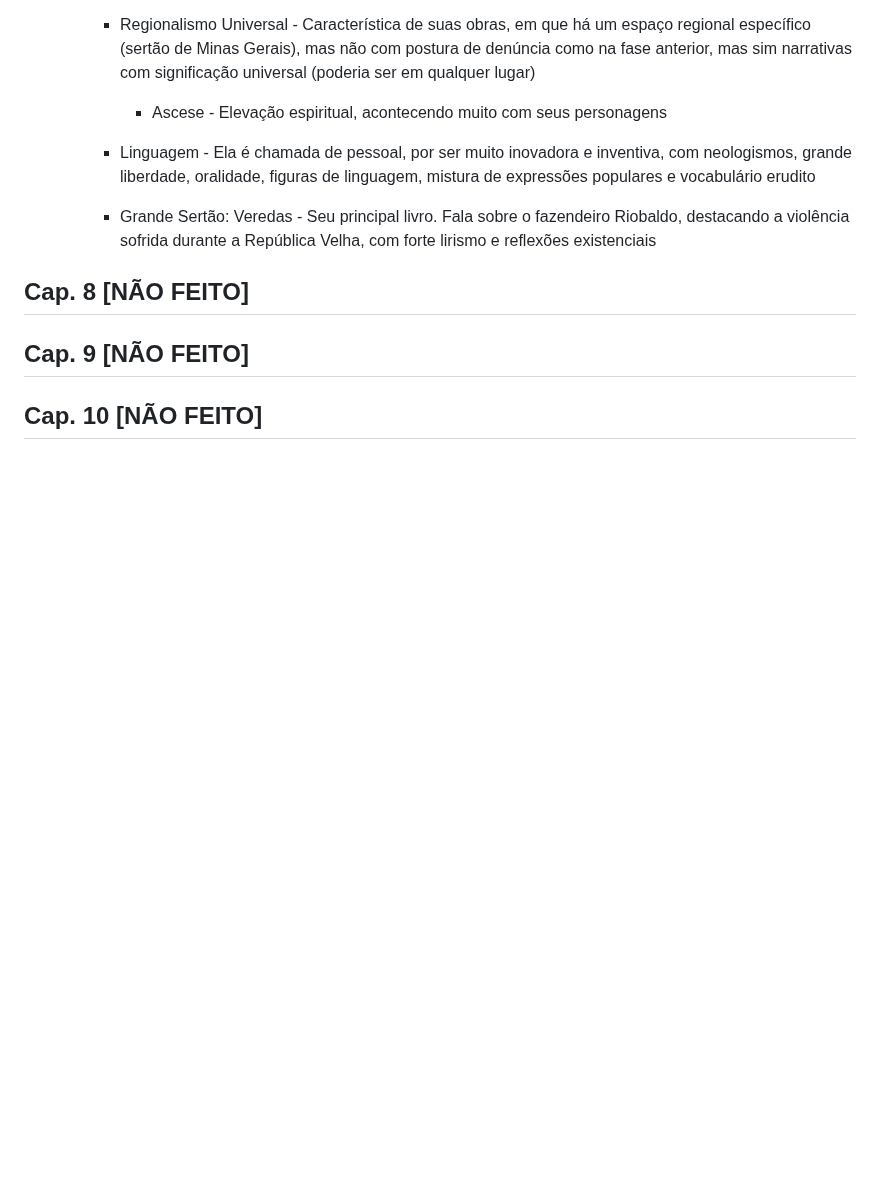
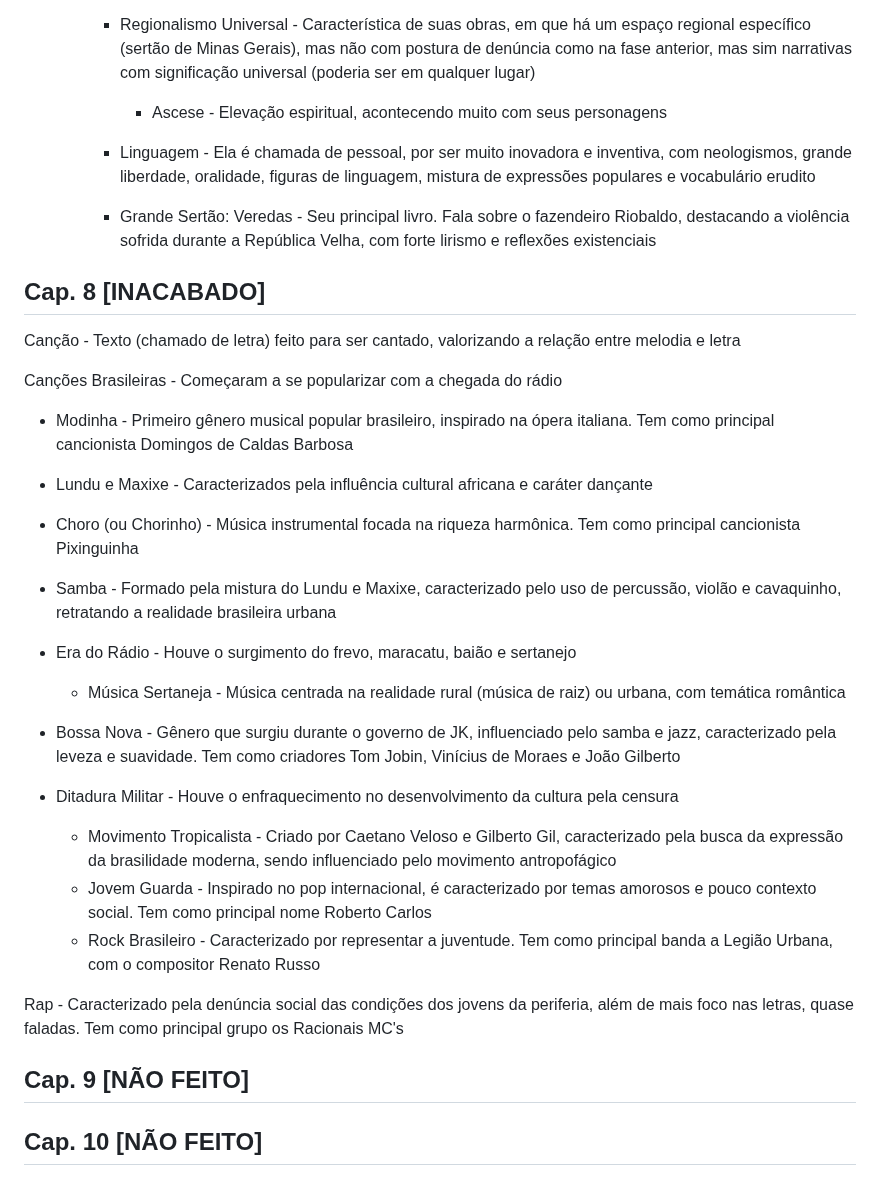
Before and after one commit to nicsamp/revisao, a Markdown page: current/literatura.md, the part around the change. GitHub-like rendering; blank space fills up the shorter version.

Commit message:
cap. 8 literatura iniciado

```diff
--- a/current/literatura.md
+++ b/current/literatura.md
@@ -209,7 +209,30 @@ Modernismo 2ª Fase - Caracterizada pela consolidação e aprofundamento de idea
 
     - Grande Sertão: Veredas - Seu principal livro. Fala sobre o fazendeiro Riobaldo, destacando a violência sofrida durante a República Velha, com forte lirismo e reflexões existenciais
 
-## Cap. 8 [NÃO FEITO]
+## Cap. 8 [INACABADO]
+
+Canção - Texto (chamado de letra) feito para ser cantado, valorizando a relação entre melodia e letra
+
+Canções Brasileiras - Começaram a se popularizar com a chegada do rádio
+
+- Modinha - Primeiro gênero musical popular brasileiro, inspirado na ópera italiana. Tem como principal cancionista Domingos de Caldas Barbosa
+
+- Lundu e Maxixe - Caracterizados pela influência cultural africana e caráter dançante
+
+- Choro (ou Chorinho) - Música instrumental focada na riqueza harmônica. Tem como principal cancionista Pixinguinha
+
+- Samba - Formado pela mistura do Lundu e Maxixe, caracterizado pelo uso de percussão, violão e cavaquinho, retratando a realidade brasileira urbana
+
+- Era do Rádio - Houve o surgimento do frevo, maracatu, baião e sertanejo
+
+  - Música Sertaneja - Música centrada na realidade rural (música de raiz) ou urbana, com temática romântica
+- Bossa Nova - Gênero que surgiu durante o governo de JK, influenciado pelo samba e jazz, caracterizado pela leveza e suavidade. Tem como criadores Tom Jobin, Vinícius de Moraes e João Gilberto
+- Ditadura Militar - Houve o enfraquecimento no desenvolvimento da cultura pela censura
+  - Movimento Tropicalista - Criado por Caetano Veloso e Gilberto Gil, caracterizado pela busca da expressão da brasilidade  moderna, sendo influenciado pelo movimento antropofágico
+  - Jovem Guarda - Inspirado no pop internacional, é caracterizado por temas amorosos e pouco contexto social. Tem como principal nome Roberto Carlos
+  - Rock Brasileiro - Caracterizado por representar a juventude. Tem como principal banda a Legião Urbana, com o compositor Renato Russo
+
+Rap - Caracterizado pela denúncia social das condições dos jovens da periferia, além de mais foco nas letras, quase faladas. Tem como principal grupo os Racionais MC's
 
 ## Cap. 9 [NÃO FEITO]
 
```
